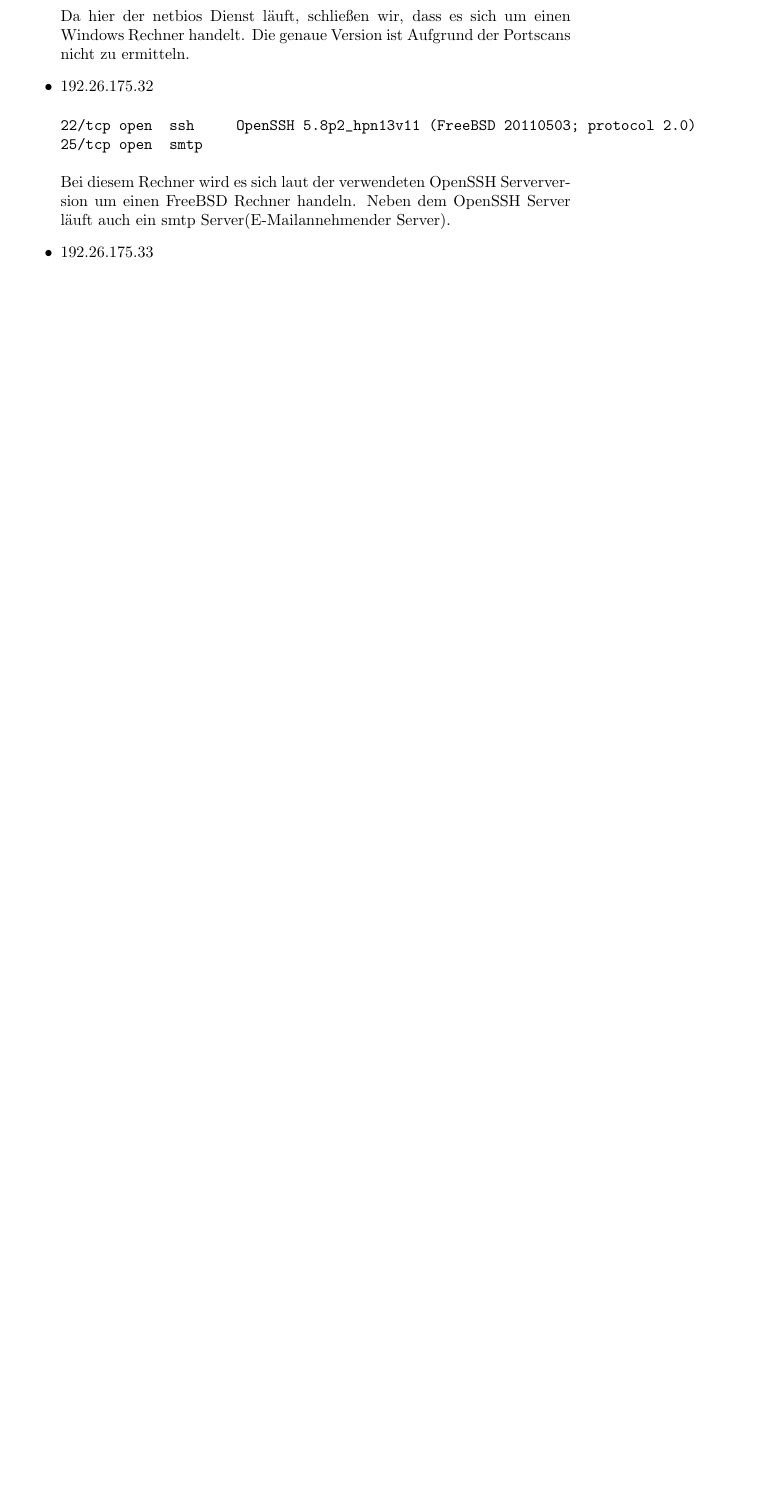
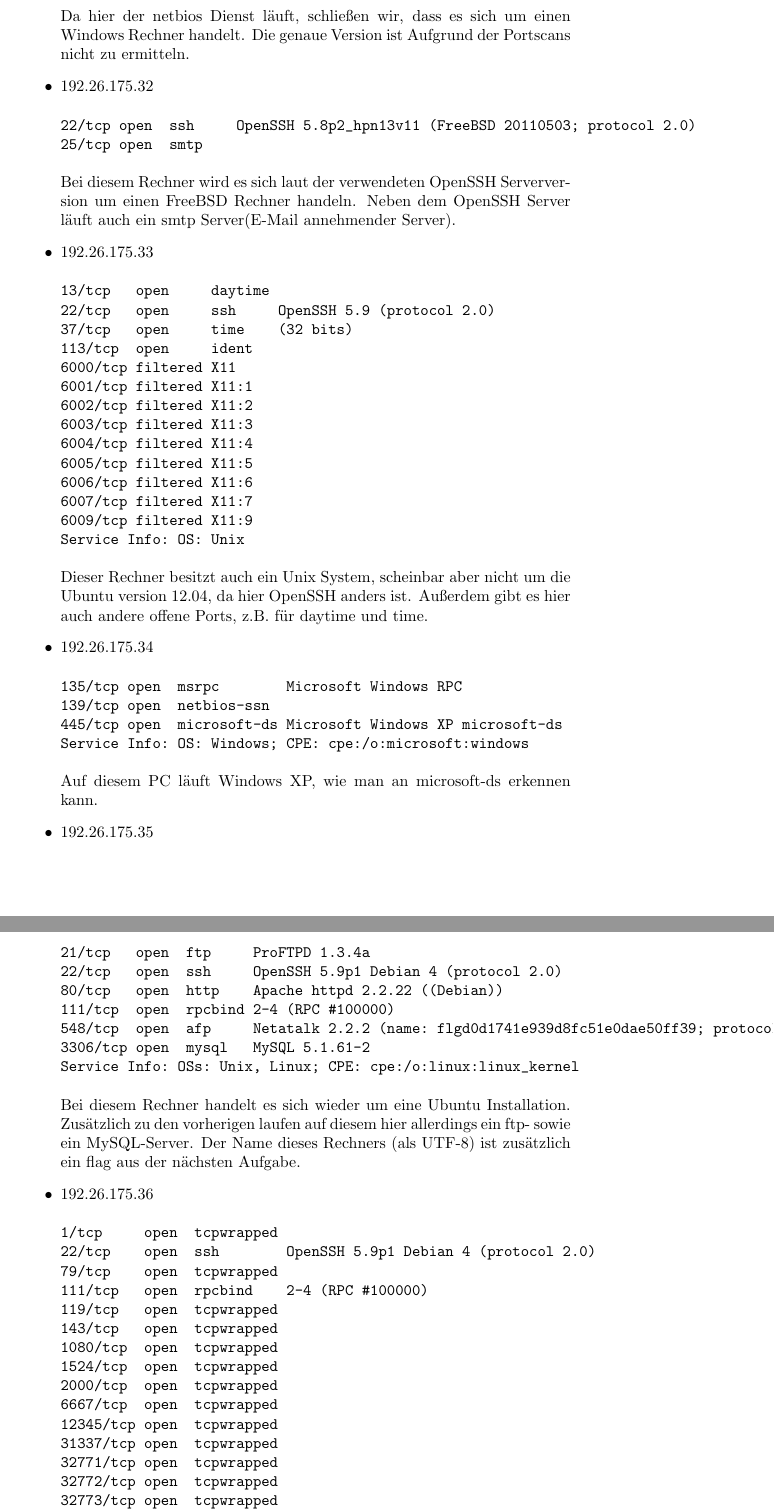
Before and after one commit to hikhvar/Hacking, a LaTeX document (Protokolle/0_protokoll.tex): part of page 3 of 4 before the commit and two parts of pages 3 and 4 of 7 after it, the two joined at a grey line, cut so that both start at the same text, the shorter picture padded with empty space. Compiled offline with pdfLaTeX.

Commit message:
update des Aufgabenzettels

```diff
--- a/Protokolle/0_protokoll.tex
+++ b/Protokolle/0_protokoll.tex
@@ -69,9 +69,71 @@
 22/tcp open  ssh     OpenSSH 5.8p2_hpn13v11 (FreeBSD 20110503; protocol 2.0)
 25/tcp open  smtp
 \end{verbatim}
-Bei diesem Rechner wird es sich laut der verwendeten OpenSSH Serverversion um einen FreeBSD Rechner handeln. Neben dem OpenSSH Server läuft auch ein smtp Server(E-Mailannehmender Server).
+Bei diesem Rechner wird es sich laut der verwendeten OpenSSH Serverversion um einen FreeBSD Rechner handeln. Neben dem OpenSSH Server läuft auch ein smtp Server(E-Mail annehmender Server).
+
 \item 192.26.175.33
+\begin{verbatim}
+13/tcp   open     daytime
+22/tcp   open     ssh     OpenSSH 5.9 (protocol 2.0)
+37/tcp   open     time    (32 bits)
+113/tcp  open     ident
+6000/tcp filtered X11
+6001/tcp filtered X11:1
+6002/tcp filtered X11:2
+6003/tcp filtered X11:3
+6004/tcp filtered X11:4
+6005/tcp filtered X11:5
+6006/tcp filtered X11:6
+6007/tcp filtered X11:7
+6009/tcp filtered X11:9
+Service Info: OS: Unix
+\end{verbatim}
+Dieser Rechner besitzt auch ein Unix System, scheinbar aber nicht um die Ubuntu version 12.04,
+da hier OpenSSH anders ist. Außerdem gibt es hier auch andere offene Ports, z.B. für daytime und time.
+
 \item 192.26.175.34
+\begin{verbatim}
+135/tcp open  msrpc        Microsoft Windows RPC
+139/tcp open  netbios-ssn
+445/tcp open  microsoft-ds Microsoft Windows XP microsoft-ds
+Service Info: OS: Windows; CPE: cpe:/o:microsoft:windows
+\end{verbatim}
+Auf diesem PC läuft Windows XP, wie man an microsoft-ds erkennen kann.
+
 \item 192.26.175.35
+\begin{verbatim}
+21/tcp   open  ftp     ProFTPD 1.3.4a
+22/tcp   open  ssh     OpenSSH 5.9p1 Debian 4 (protocol 2.0)
+80/tcp   open  http    Apache httpd 2.2.22 ((Debian))
+111/tcp  open  rpcbind 2-4 (RPC #100000)
+548/tcp  open  afp     Netatalk 2.2.2 (name: flgd0d1741e939d8fc51e0dae50ff39; protocol 3.3)
+3306/tcp open  mysql   MySQL 5.1.61-2
+Service Info: OSs: Unix, Linux; CPE: cpe:/o:linux:linux_kernel
+\end{verbatim}
+Bei diesem Rechner handelt es sich wieder um eine Ubuntu Installation. Zusätzlich zu den vorherigen laufen auf diesem hier allerdings ein ftp- sowie ein MySQL-Server. Der Name dieses Rechners (als UTF-8) ist zusätzlich ein flag aus der nächsten Aufgabe.
+
 \item 192.26.175.36
+\begin{verbatim}
+1/tcp     open  tcpwrapped
+22/tcp    open  ssh        OpenSSH 5.9p1 Debian 4 (protocol 2.0)
+79/tcp    open  tcpwrapped
+111/tcp   open  rpcbind    2-4 (RPC #100000)
+119/tcp   open  tcpwrapped
+143/tcp   open  tcpwrapped
+1080/tcp  open  tcpwrapped
+1524/tcp  open  tcpwrapped
+2000/tcp  open  tcpwrapped
+6667/tcp  open  tcpwrapped
+12345/tcp open  tcpwrapped
+31337/tcp open  tcpwrapped
+32771/tcp open  tcpwrapped
+32772/tcp open  tcpwrapped
+32773/tcp open  tcpwrapped
+32774/tcp open  tcpwrapped
+Service Info: OS: Linux; CPE: cpe:/o:linux:linux_kernel
+\end{verbatim}
+Auch dieser PC besitzt wieder die gleiche Ubuntu Version und besitzt wieder den ssh Zugang. Zusätzlich besitzt der Computer scheinbar eine Firewall, die die meisten offenen Ports vor Unbefugten zugriffen schützt.
+
 \item 192.26.175.37
+\begin{verbatim}
+22/tcp open  ssh     OpenSSH 6.3 (protocol 2.0)
@@ -78,0 +145,5 @@
+21/tcp  open  ftp         vsftpd 3.0.2
+22/tcp  open  ssh         OpenSSH 6.3 (protocol 2.0)
+139/tcp open  netbios-ssn Samba smbd 3.X (workgroup: ARCH)
+445/tcp open  netbios-ssn Samba smbd 3.X (workgroup: ARCH)
+Service Info: OS: Unix
@@ -80,0 +157,2 @@
+80/tcp open  http    LuCI Lua http config
+Service Info: OS: Linux; CPE: cpe:/o:linux:linux_kernel
@@ -82,0 +172,16 @@
+13/tcp   open  daytime       Microsoft Windows USA daytime
+17/tcp   open  qotd          Windows qotd (English)
+19/tcp   open  chargen
+21/tcp   open  ftp           Microsoft ftpd
+25/tcp   open  smtp          Microsoft ESMTP 6.0.3790.3959
+135/tcp  open  msrpc         Microsoft Windows RPC
+139/tcp  open  netbios-ssn
+445/tcp  open  microsoft-ds  Microsoft Windows 2003 or 2008 microsoft-ds
+548/tcp  open  afp?
+1025/tcp open  msrpc         Microsoft Windows RPC
+1028/tcp open  msrpc         Microsoft Windows RPC
+1029/tcp open  msrpc         Microsoft Windows RPC
+1030/tcp open  msrpc         Microsoft Windows RPC
+3389/tcp open  ms-wbt-server Microsoft Terminal Service
+8099/tcp open  http          Microsoft IIS httpd 6.0
+Service Info: Host: w2k3; OS: Windows; CPE: cpe:/o:microsoft:windows
@@ -83,0 +195,3 @@
+80/tcp  open  http?
+443/tcp open  ssl/https?
+Service Info: OS: Linux; CPE: cpe:/o:linux:linux_kernel
```
Also changed, not shown: Protokolle/0_protokoll.pdf, Protokolle/0_protokoll.tex (39 more changed lines).
